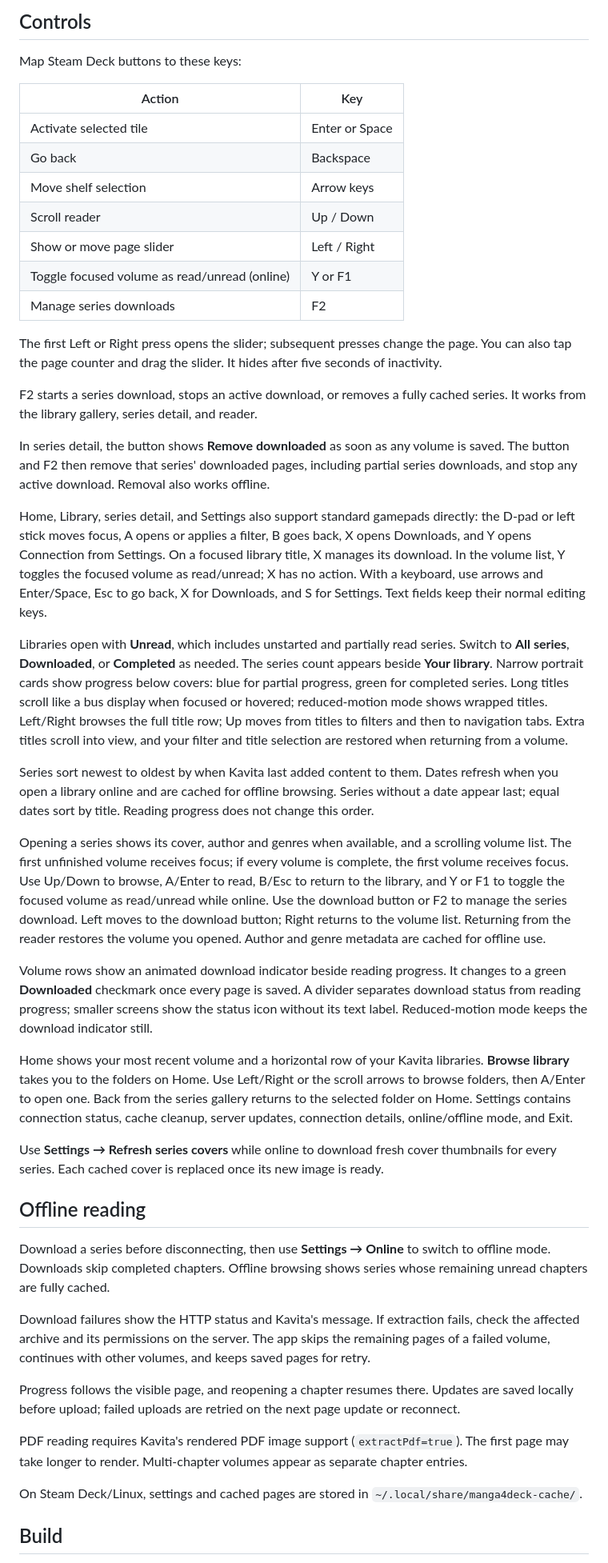
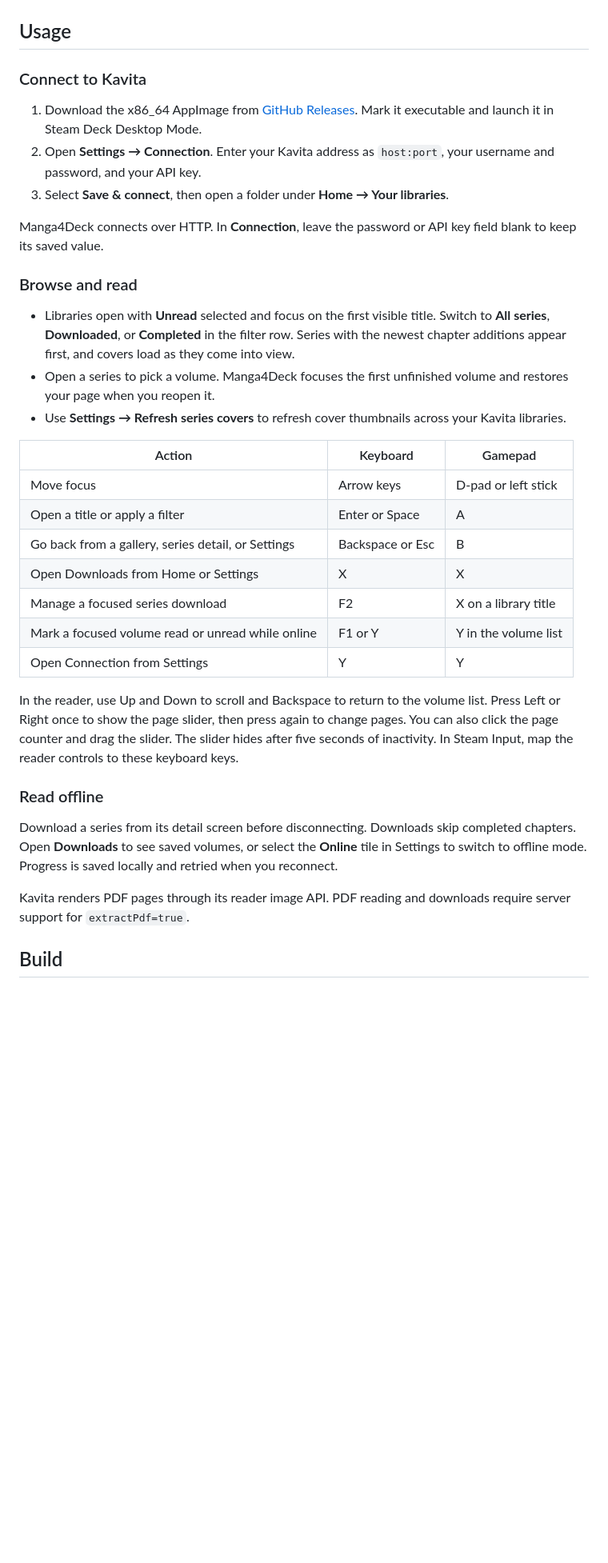
Before and after one commit to boddicheg/manga4deck, a Markdown page: README.md, the part around one of its changes. Shown at 80% size. Rendered like a GitHub page; blank space fills up the shorter version.

```diff
--- a/README.md
+++ b/README.md
@@ -22,49 +28,39 @@ Leave the password or API key blank to keep its saved value.
 
-## Controls
+</details>
 
-Map Steam Deck buttons to these keys:
+## Usage
 
-| Action | Key |
-| --- | --- |
-| Activate selected tile | Enter or Space |
-| Go back | Backspace |
-| Move shelf selection | Arrow keys |
-| Scroll reader | Up / Down |
-| Show or move page slider | Left / Right |
-| Toggle focused volume as read/unread (online) | Y or F1 |
-| Manage series downloads | F2 |
+### Connect to Kavita
 
-The first Left or Right press opens the slider; subsequent presses change the page. You can also tap the page counter and drag the slider. It hides after five seconds of inactivity.
+1. Download the x86_64 AppImage from [GitHub Releases](https://github.com/boddicheg/manga4deck/releases). Mark it executable and launch it in Steam Deck Desktop Mode.
+2. Open **Settings → Connection**. Enter your Kavita address as `host:port`, your username and password, and your API key.
+3. Select **Save & connect**, then open a folder under **Home → Your libraries**.
 
-F2 starts a series download, stops an active download, or removes a fully cached series. It works from the library gallery, series detail, and reader.
+Manga4Deck connects over HTTP. In **Connection**, leave the password or API key field blank to keep its saved value.
 
-In series detail, the button shows **Remove downloaded** as soon as any volume is saved. The button and F2 then remove that series' downloaded pages, including partial series downloads, and stop any active download. Removal also works offline.
+### Browse and read
 
-Home, Library, series detail, and Settings also support standard gamepads directly: the D-pad or left stick moves focus, A opens or applies a filter, B goes back, X opens Downloads, and Y opens Connection from Settings. On a focused library title, X manages its download. In the volume list, Y toggles the focused volume as read/unread; X has no action. With a keyboard, use arrows and Enter/Space, Esc to go back, X for Downloads, and S for Settings. Text fields keep their normal editing keys.
+- Libraries open with **Unread** selected and focus on the first visible title. Switch to **All series**, **Downloaded**, or **Completed** in the filter row. Series with the newest chapter additions appear first, and covers load as they come into view.
+- Open a series to pick a volume. Manga4Deck focuses the first unfinished volume and restores your page when you reopen it.
+- Use **Settings → Refresh series covers** to refresh cover thumbnails across your Kavita libraries.
 
-Libraries open with **Unread**, which includes unstarted and partially read series. Switch to **All series**, **Downloaded**, or **Completed** as needed. The series count appears beside **Your library**. Narrow portrait cards show progress below covers: blue for partial progress, green for completed series. Long titles scroll like a bus display when focused or hovered; reduced-motion mode shows wrapped titles. Left/Right browses the full title row; Up moves from titles to filters and then to navigation tabs. Extra titles scroll into view, and your filter and title selection are restored when returning from a volume.
+| Action | Keyboard | Gamepad |
+| --- | --- | --- |
+| Move focus | Arrow keys | D-pad or left stick |
+| Open a title or apply a filter | Enter or Space | A |
+| Go back from a gallery, series detail, or Settings | Backspace or Esc | B |
+| Open Downloads from Home or Settings | X | X |
+| Manage a focused series download | F2 | X on a library title |
+| Mark a focused volume read or unread while online | F1 or Y | Y in the volume list |
+| Open Connection from Settings | Y | Y |
 
-Series sort newest to oldest by when Kavita last added content to them. Dates refresh when you open a library online and are cached for offline browsing. Series without a date appear last; equal dates sort by title. Reading progress does not change this order.
+In the reader, use Up and Down to scroll and Backspace to return to the volume list. Press Left or Right once to show the page slider, then press again to change pages. You can also click the page counter and drag the slider. The slider hides after five seconds of inactivity. In Steam Input, map the reader controls to these keyboard keys.
 
-Opening a series shows its cover, author and genres when available, and a scrolling volume list. The first unfinished volume receives focus; if every volume is complete, the first volume receives focus. Use Up/Down to browse, A/Enter to read, B/Esc to return to the library, and Y or F1 to toggle the focused volume as read/unread while online. Use the download button or F2 to manage the series download. Left moves to the download button; Right returns to the volume list. Returning from the reader restores the volume you opened. Author and genre metadata are cached for offline use.
+### Read offline
 
-Volume rows show an animated download indicator beside reading progress. It changes to a green **Downloaded** checkmark once every page is saved. A divider separates download status from reading progress; smaller screens show the status icon without its text label. Reduced-motion mode keeps the download indicator still.
+Download a series from its detail screen before disconnecting. Downloads skip completed chapters. Open **Downloads** to see saved volumes, or select the **Online** tile in Settings to switch to offline mode. Progress is saved locally and retried when you reconnect.
 
-Home shows your most recent volume and a horizontal row of your Kavita libraries. **Browse library** takes you to the folders on Home. Use Left/Right or the scroll arrows to browse folders, then A/Enter to open one. Back from the series gallery returns to the selected folder on Home. Settings contains connection status, cache cleanup, server updates, connection details, online/offline mode, and Exit.
-
-Use **Settings → Refresh series covers** while online to download fresh cover thumbnails for every series. Each cached cover is replaced once its new image is ready.
-
-## Offline reading
-
-Download a series before disconnecting, then use **Settings → Online** to switch to offline mode. Downloads skip completed chapters. Offline browsing shows series whose remaining unread chapters are fully cached.
-
-Download failures show the HTTP status and Kavita's message. If extraction fails, check the affected archive and its permissions on the server. The app skips the remaining pages of a failed volume, continues with other volumes, and keeps saved pages for retry.
-
-Progress follows the visible page, and reopening a chapter resumes there. Updates are saved locally before upload; failed uploads are retried on the next page update or reconnect.
-
-PDF reading requires Kavita's rendered PDF image support (`extractPdf=true`). The first page may take longer to render. Multi-chapter volumes appear as separate chapter entries.
-
-On Steam Deck/Linux, settings and cached pages are stored in `~/.local/share/manga4deck-cache/`.
+Kavita renders PDF pages through its reader image API. PDF reading and downloads require server support for `extractPdf=true`.
 
 ## Build
 
```
Also changed, not shown: other parts of README.md (+31 -93 lines), images/home.png (added), images/series-detail.png (added), 3 other files.
